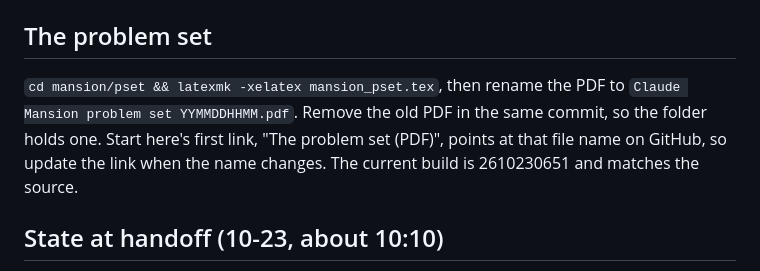
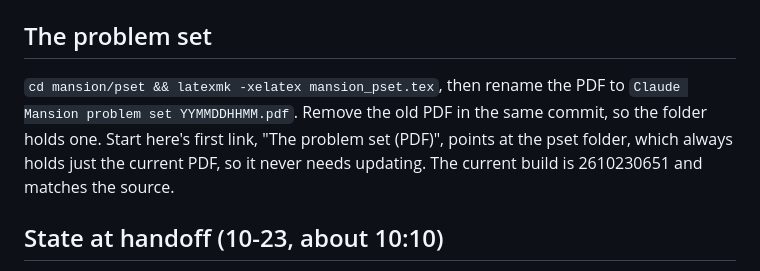
Before and after one commit to saccade/claudog, a Markdown page: mansion/BUILDING.md, the part around the change. Rendered like a GitHub page.

Commit message:
Start here: the problem-set link goes to the pset folder, which always holds the current PDF (doc 14:04)
Co-Authored-By: Claude Opus 5.5 <noreply@anthropic.com>
Claude-Session: https://claude.ai/code/session_01R9N8vFP4FRzWjwsgpWJ8pa

```diff
--- a/mansion/BUILDING.md
+++ b/mansion/BUILDING.md
@@ -107,7 +107,7 @@ SPEC is `{"paras": [["h", "Codex — what it's about (doc HH:MM)"], ["doc", "“
 
 ## The problem set
 
-`cd mansion/pset && latexmk -xelatex mansion_pset.tex`, then rename the PDF to `Claude Mansion problem set YYMMDDHHMM.pdf`. Remove the old PDF in the same commit, so the folder holds one. Start here's first link, "The problem set (PDF)", points at that file name on GitHub, so update the link when the name changes. The current build is 2610230651 and matches the source.
+`cd mansion/pset && latexmk -xelatex mansion_pset.tex`, then rename the PDF to `Claude Mansion problem set YYMMDDHHMM.pdf`. Remove the old PDF in the same commit, so the folder holds one. Start here's first link, "The problem set (PDF)", points at the pset folder, which always holds just the current PDF, so it never needs updating. The current build is 2610230651 and matches the source.
 
 ## State at handoff (10-23, about 10:10)
 
```
Also changed, not shown: 1 other file.
